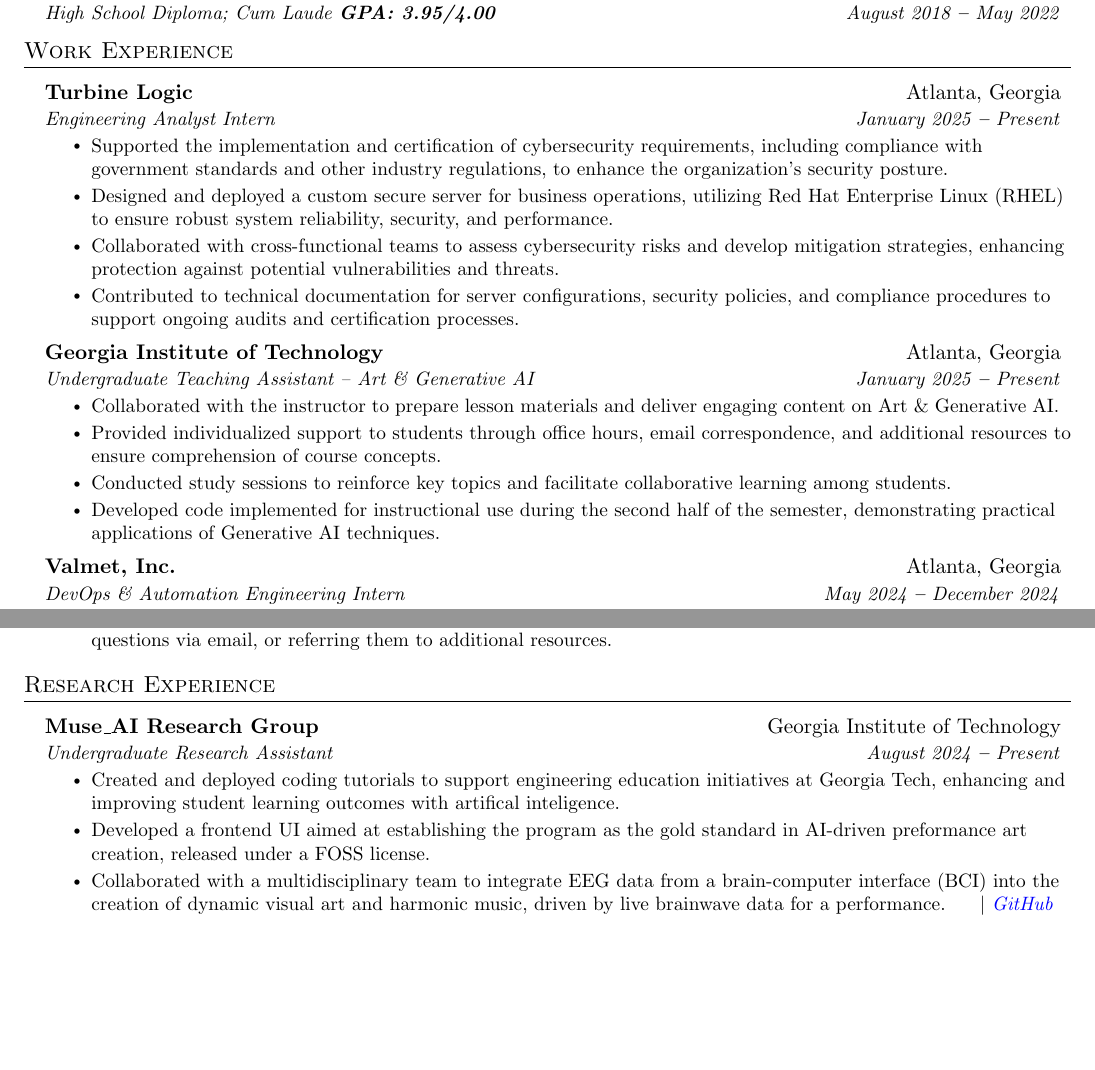
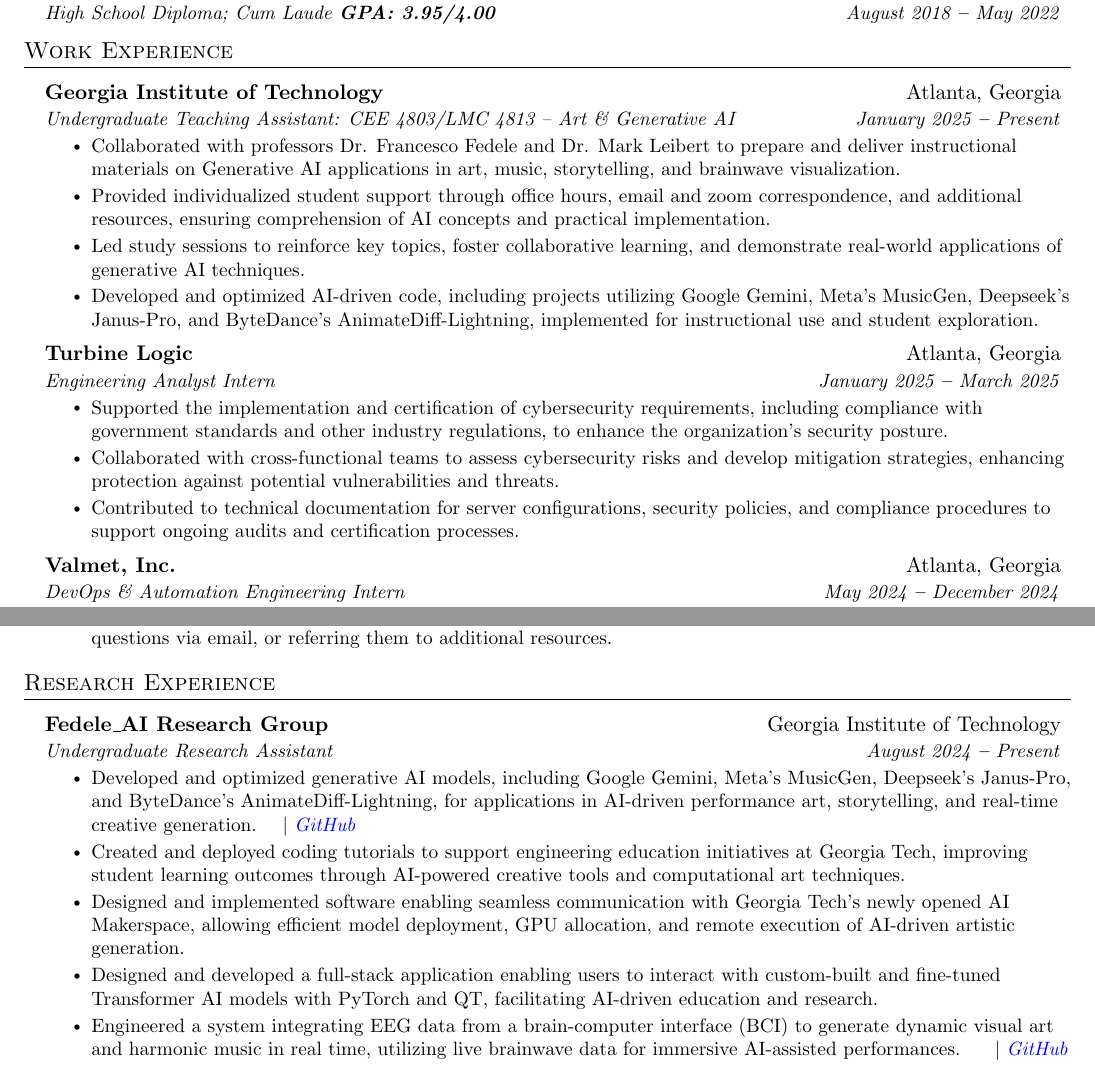
Before and after one commit to rockenman1234/resume, a LaTeX document (main.tex): two parts of pages 1 and 2 of 4, joined at a grey line, cut so that both start at the same text, the shorter picture padded with empty space. Compiled offline with pdfLaTeX.

Commit message:
Add files via upload

```diff
--- a/main.tex
+++ b/main.tex
@@ -184,23 +184,22 @@
   \resumeSubHeadingListStart
 
     \resumeSubheading
-    {Turbine Logic}{Atlanta, Georgia}
-    {Engineering Analyst Intern}{January 2025 \textbf{--} Present}
+    {Georgia Institute of Technology}{Atlanta, Georgia}
+    {Undergraduate Teaching Assistant: CEE 4803/LMC 4813 – Art \& Generative AI}{January 2025 \textbf{--} Present}
       \resumeItemListStart
-    \resumeItem{Supported the implementation and certification of cybersecurity requirements, including compliance with government standards and other industry regulations, to enhance the organization's security posture.}
-    \resumeItem{Designed and deployed a custom secure server for business operations, utilizing Red Hat Enterprise Linux (RHEL) to ensure robust system reliability, security, and performance.}
-    \resumeItem{Collaborated with cross-functional teams to assess cybersecurity risks and develop mitigation strategies, enhancing protection against potential vulnerabilities and threats.}
-    \resumeItem{Contributed to technical documentation for server configurations, security policies, and compliance procedures to support ongoing audits and certification processes.}
+        \resumeItem{Collaborated with professors Dr. Francesco Fedele and Dr. Mark Leibert to prepare and deliver instructional materials on Generative AI applications in art, music, storytelling, and brainwave visualization.}
+        \resumeItem{Provided individualized student support through office hours, email and zoom correspondence, and additional resources, ensuring comprehension of AI concepts and practical implementation.}
+        \resumeItem{Led study sessions to reinforce key topics, foster collaborative learning, and demonstrate real-world applications of generative AI techniques.}
+        \resumeItem{Developed and optimized AI-driven code, including projects utilizing Google Gemini, Meta's MusicGen, Deepseek's Janus-Pro, and ByteDance's AnimateDiff-Lightning, implemented for instructional use and student exploration.}
       \resumeItemListEnd
 
     \resumeSubheading
-      {Georgia Institute of Technology}{Atlanta, Georgia}
-      {Undergraduate Teaching Assistant – Art \& Generative AI}{January 2025 \textbf{--} Present}
+    {Turbine Logic}{Atlanta, Georgia}
+    {Engineering Analyst Intern}{January 2025 \textbf{--} March 2025}
     \resumeItemListStart
-            \resumeItem{Collaborated with the instructor to prepare lesson materials and deliver engaging content on Art \& Generative AI.}
-            \resumeItem{Provided individualized support to students through office hours, email correspondence, and additional resources to ensure comprehension of course concepts.}
-            \resumeItem{Conducted study sessions to reinforce key topics and facilitate collaborative learning among students.}
-            \resumeItem{Developed code implemented for instructional use during the second half of the semester, demonstrating practical applications of Generative AI techniques.}
+    \resumeItem{Supported the implementation and certification of cybersecurity requirements, including compliance with government standards and other industry regulations, to enhance the organization's security posture.}
+    \resumeItem{Collaborated with cross-functional teams to assess cybersecurity risks and develop mitigation strategies, enhancing protection against potential vulnerabilities and threats.}
+    \resumeItem{Contributed to technical documentation for server configurations, security policies, and compliance procedures to support ongoing audits and certification processes.}
     \resumeItemListEnd
 
 \resumeSubheading
@@ -266,13 +265,16 @@
   \resumeSubHeadingListStart
 
 \resumeSubheading
-    {Muse\textunderscore AI Research Group}{Georgia Institute of Technology}
+    {Fedele\textunderscore AI Research Group}{Georgia Institute of Technology}
     {Undergraduate Research Assistant}{August 2024 \textbf{--} Present}
     \resumeItemListStart
-            \resumeItem{Created and deployed coding tutorials to support engineering education initiatives at Georgia Tech, enhancing and improving student learning outcomes with artifical inteligence.}
-            \resumeItem{Developed a frontend UI aimed at establishing the program as the gold standard in AI-driven preformance art creation, released under a FOSS license.}
-            \resumeItem{Collaborated with a multidisciplinary team to integrate EEG data from a brain-computer interface (BCI) into the creation of dynamic visual art and harmonic music, driven by live brainwave data for a performance.} $|$ \emph{\href{https://github.gatech.edu/kjenkins60/MUSE_Research_Group}{\color{blue}GitHub}}{}
+        \resumeItem{Developed and optimized generative AI models, including Google Gemini, Meta's MusicGen, Deepseek's Janus-Pro, and ByteDance's AnimateDiff-Lightning, for applications in AI-driven performance art, storytelling, and real-time creative generation.}$|$ \emph{\href{https://github.gatech.edu/Fedele-AI/Art_and_AI}{\color{blue}GitHub}}{}
+        \resumeItem{Created and deployed coding tutorials to support engineering education initiatives at Georgia Tech, improving student learning outcomes through AI-powered creative tools and computational art techniques.}
+        \resumeItem{Designed and implemented software enabling seamless communication with Georgia Tech's newly opened AI Makerspace, allowing efficient model deployment, GPU allocation, and remote execution of AI-driven artistic generation.}
+        \resumeItem{Designed and developed a full-stack application enabling users to interact with custom-built and fine-tuned Transformer AI models with PyTorch and QT, facilitating AI-driven education and research.}
+        \resumeItem{Engineered a system integrating EEG data from a brain-computer interface (BCI) to generate dynamic visual art and harmonic music in real time, utilizing live brainwave data for immersive AI-assisted performances.} $|$ \emph{\href{https://github.gatech.edu/kjenkins60/MUSE_Research_Group}{\color{blue}GitHub}}{}
     \resumeItemListEnd
+
 
     \resumeSubheading
       {Mathematics Research Projects}{Clayton State University}
```
Also changed, not shown: Resume.pdf, main.tex (14 more changed lines). Lines whose indentation alone changed are shown as unchanged.
